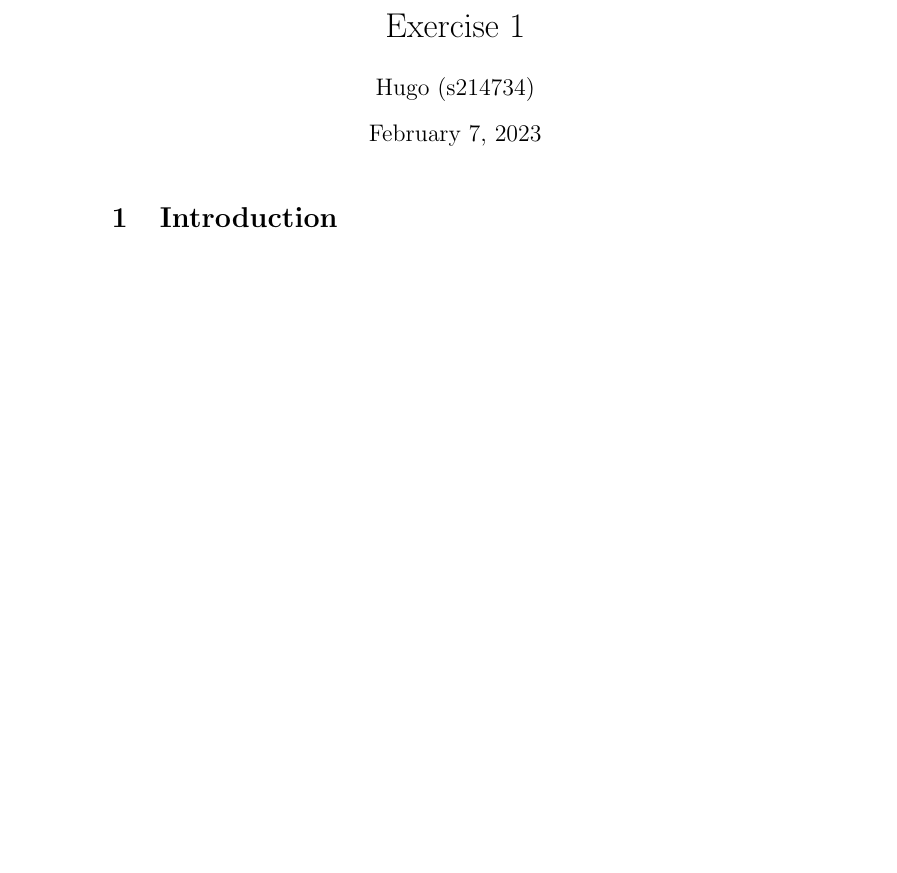
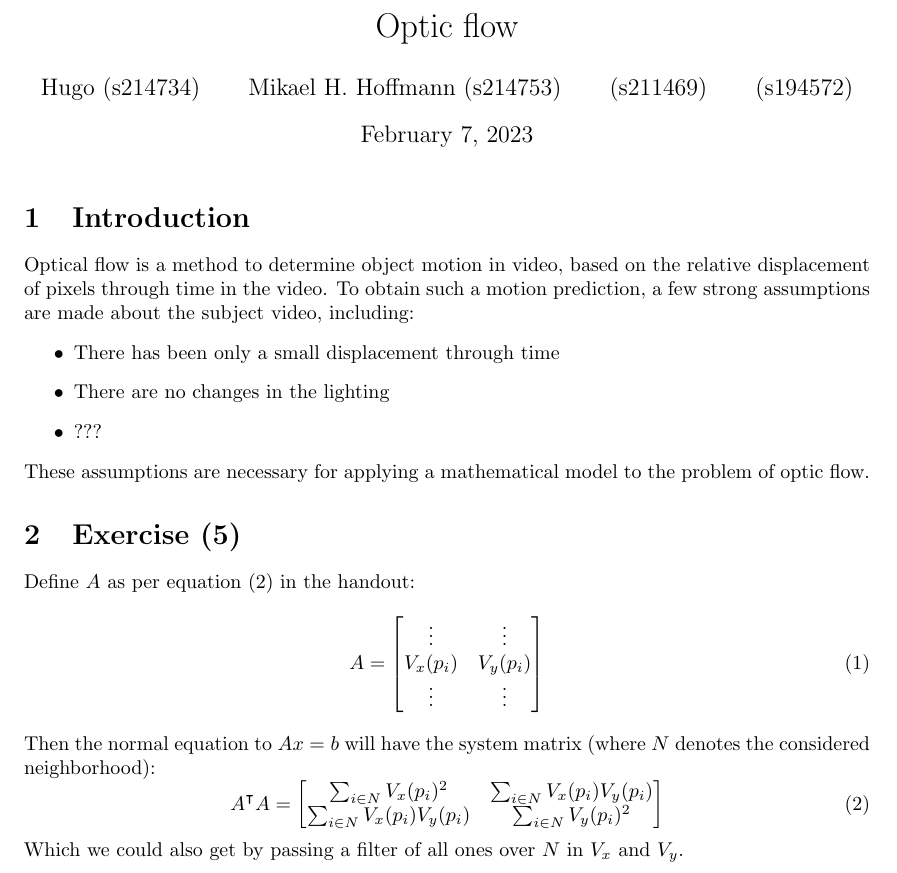
Before and after one commit to ElMiho/02526-mathematical-modeling-project-1, a LaTeX document (main.tex): part of the page, cut at the place of the change, the shorter picture padded with empty space. Compiled offline with pdfLaTeX.

Commit message:
Updates from Overleaf

```diff
--- a/main.tex
+++ b/main.tex
@@ -1,8 +1,11 @@
 \documentclass{article}
 \usepackage[utf8]{inputenc}
+\usepackage{amsmath, amssymb}
+\usepackage{mathtools}
+\usepackage{a4wide}
 
-\title{Exercise 1}
-\author{Hugo (s214734)}
+\title{Optic flow}
+\author{Hugo (s214734) \and Mikael H. Hoffmann (s214753) \and (s211469) \and (s194572)}
 \date{\today}
 
 \begin{document}
@@ -10,6 +13,15 @@
 \maketitle
 
 \section{Introduction}
+Optical flow is a method to determine object motion in video, based on the relative displacement of pixels
+through time in the video. To obtain such a motion prediction, a few strong assumptions are made
+about the subject video, including:
+\begin{itemize}
+    \item There has been only a small displacement through time
+    \item There are no changes in the lighting
+    \item ???
+\end{itemize}
+These assumptions are necessary for applying a mathematical model to the problem of optic flow.
 
 
 
@@ -17,4 +29,29 @@
 
 
 
+
+
+
+
+\section{Exercise (5)}
+Define $A$ as per equation (2) in the handout:
+\begin{equation}
+    A = \begin{bmatrix}
+    \vdots & \vdots \\
+    V_{x}(p_i) & V_{y}(p_i) \\
+    \vdots & \vdots
+    \end{bmatrix}
+\end{equation}
+Then the normal equation to $Ax = b$ will have the system matrix (where $N$ denotes the considered neighborhood):
+\begin{equation}
+    A^\intercal A = \begin{bmatrix}
+        \sum_{i \in N} V_{x}(p_i)^{2} & \sum_{i \in N} V_{x}(p_i)V_{y}(p_i) \\
+        \sum_{i \in N} V_{x}(p_i)V_{y}(p_i) & \sum_{i \in N} V_{y}(p_i)^{2}
+    \end{bmatrix}
+\end{equation}
+Which we could also get by passing a filter of all ones over $N$ in $V_x$ and $V_y$.
+
+
+
+
 \end{document}
```
